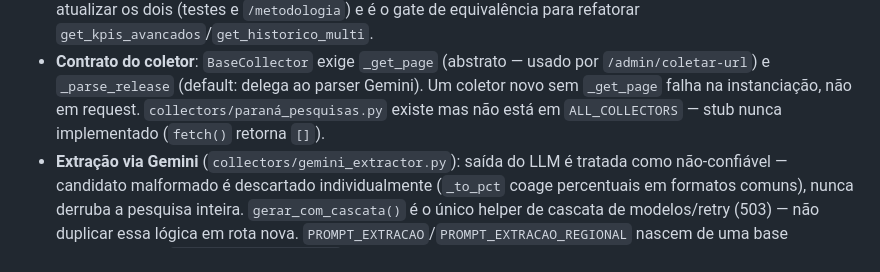
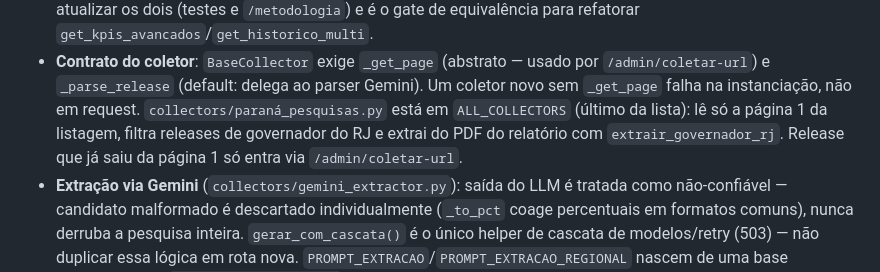
Before and after one commit to simoesleandro/Pulso-eleitoral, a Markdown page: CLAUDE.md, the part around the change. Drawn GitHub-style.

Commit message:
docs(claude-md): Paraná está em ALL_COLLECTORS
O CLAUDE.md dizia que collectors/paraná_pesquisas.py era um stub fora de
ALL_COLLECTORS. Ele está implementado e em rotação desde jul/2026 (último
da lista): página 1 da listagem, releases de governador do RJ, extração
do PDF do relatório. Release fora da página 1 só entra via
/admin/coletar-url.

Co-Authored-By: Claude Opus 5.5 <noreply@anthropic.com>

```diff
--- a/CLAUDE.md
+++ b/CLAUDE.md
@@ -94,8 +94,10 @@ GitHub Actions. O serviço Windows (WinSW, `PulsoEleitoral.xml`) e o
 - **Contrato do coletor**: `BaseCollector` exige `_get_page` (abstrato — usado
   por `/admin/coletar-url`) e `_parse_release` (default: delega ao parser
   Gemini). Um coletor novo sem `_get_page` falha na instanciação, não em
-  request. `collectors/paraná_pesquisas.py` existe mas não está em
-  `ALL_COLLECTORS` — stub nunca implementado (`fetch()` retorna `[]`).
+  request. `collectors/paraná_pesquisas.py` está em `ALL_COLLECTORS` (último
+  da lista): lê só a página 1 da listagem, filtra releases de governador do
+  RJ e extrai do PDF do relatório com `extrair_governador_rj`. Release que
+  já saiu da página 1 só entra via `/admin/coletar-url`.
 - **Extração via Gemini** (`collectors/gemini_extractor.py`): saída do LLM é
   tratada como não-confiável — candidato malformado é descartado
   individualmente (`_to_pct` coage percentuais em formatos comuns), nunca
```
